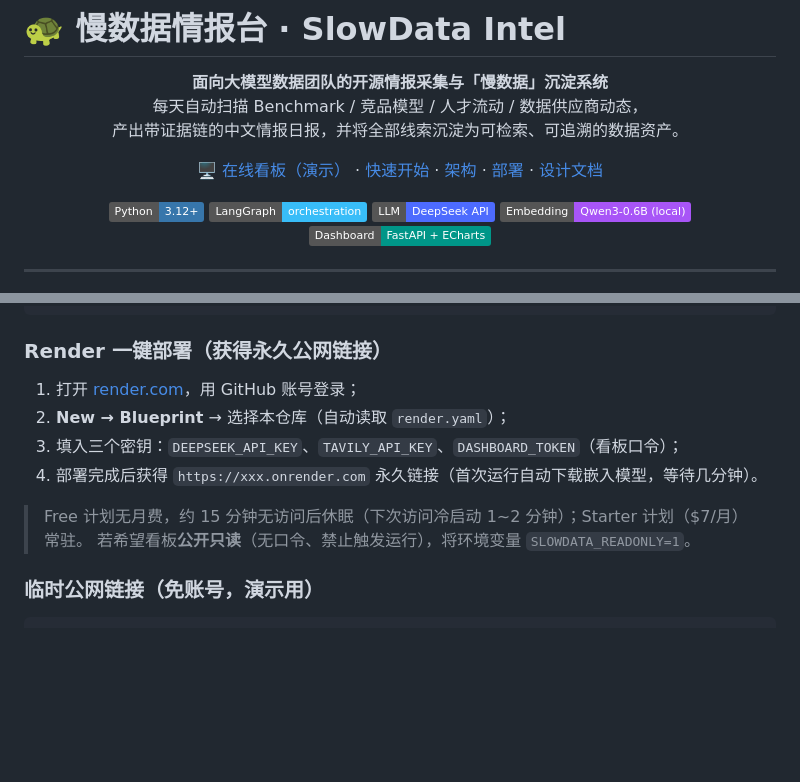
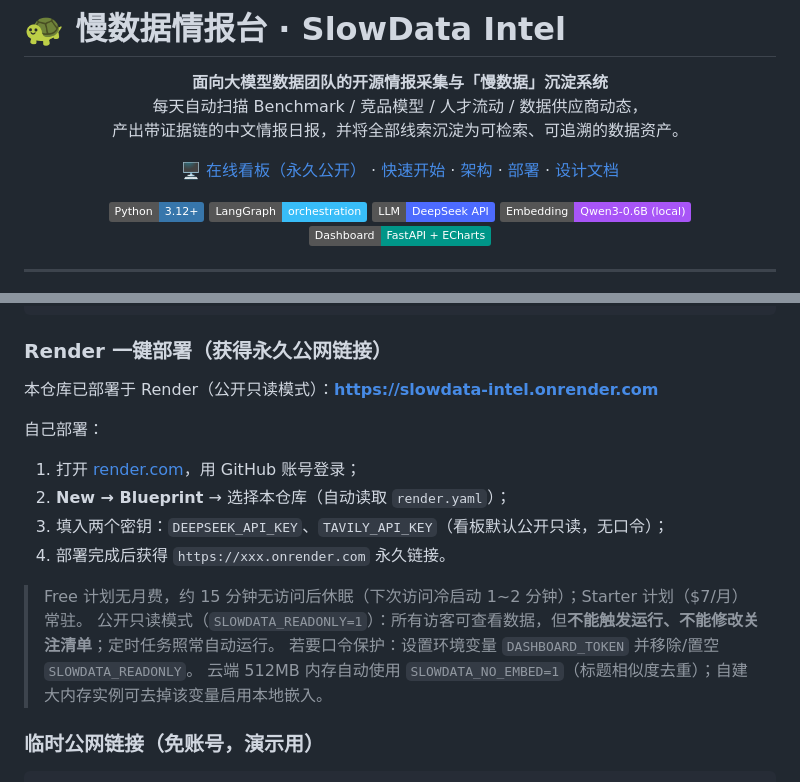
Before and after one commit to xty116/slowdata-intel, a Markdown page: README.md, 2 parts joined by grey strips. Rendered like a GitHub page; badges without logos; blank space fills up the shorter version.

Commit message:
docs: 永久公网看板链接（Render 部署）

```diff
--- a/README.md
+++ b/README.md
@@ -7,7 +7,7 @@
 </p>
 
 <p align="center">
-  <a href="https://consisting-elect-opposite-maui.trycloudflare.com">🖥️ 在线看板（演示）</a> ·
+  <a href="https://slowdata-intel.onrender.com">🖥️ 在线看板（永久公开）</a> ·
   <a href="#快速开始">快速开始</a> ·
   <a href="#系统架构">架构</a> ·
   <a href="#部署">部署</a> ·
@@ -183,13 +183,19 @@ docker run -d -p 8000:8000 \
 
 ### Render 一键部署（获得永久公网链接）
 
+本仓库已部署于 Render（公开只读模式）：**https://slowdata-intel.onrender.com**
+
+自己部署：
+
 1. 打开 [render.com](https://render.com)，用 GitHub 账号登录；
 2. **New → Blueprint** → 选择本仓库（自动读取 `render.yaml`）；
-3. 填入三个密钥：`DEEPSEEK_API_KEY`、`TAVILY_API_KEY`、`DASHBOARD_TOKEN`（看板口令）；
-4. 部署完成后获得 `https://xxx.onrender.com` 永久链接（首次运行自动下载嵌入模型，等待几分钟）。
+3. 填入两个密钥：`DEEPSEEK_API_KEY`、`TAVILY_API_KEY`（看板默认公开只读，无口令）；
+4. 部署完成后获得 `https://xxx.onrender.com` 永久链接。
 
 > Free 计划无月费，约 15 分钟无访问后休眠（下次访问冷启动 1~2 分钟）；Starter 计划（$7/月）常驻。
-> 若希望看板**公开只读**（无口令、禁止触发运行），将环境变量 `SLOWDATA_READONLY=1`。
+> 公开只读模式（`SLOWDATA_READONLY=1`）：所有访客可查看数据，但**不能触发运行、不能修改关注清单**；定时任务照常自动运行。
+> 若要口令保护：设置环境变量 `DASHBOARD_TOKEN` 并移除/置空 `SLOWDATA_READONLY`。
+> 云端 512MB 内存自动使用 `SLOWDATA_NO_EMBED=1`（标题相似度去重）；自建大内存实例可去掉该变量启用本地嵌入。
 
 ### 临时公网链接（免账号，演示用）
 
```
